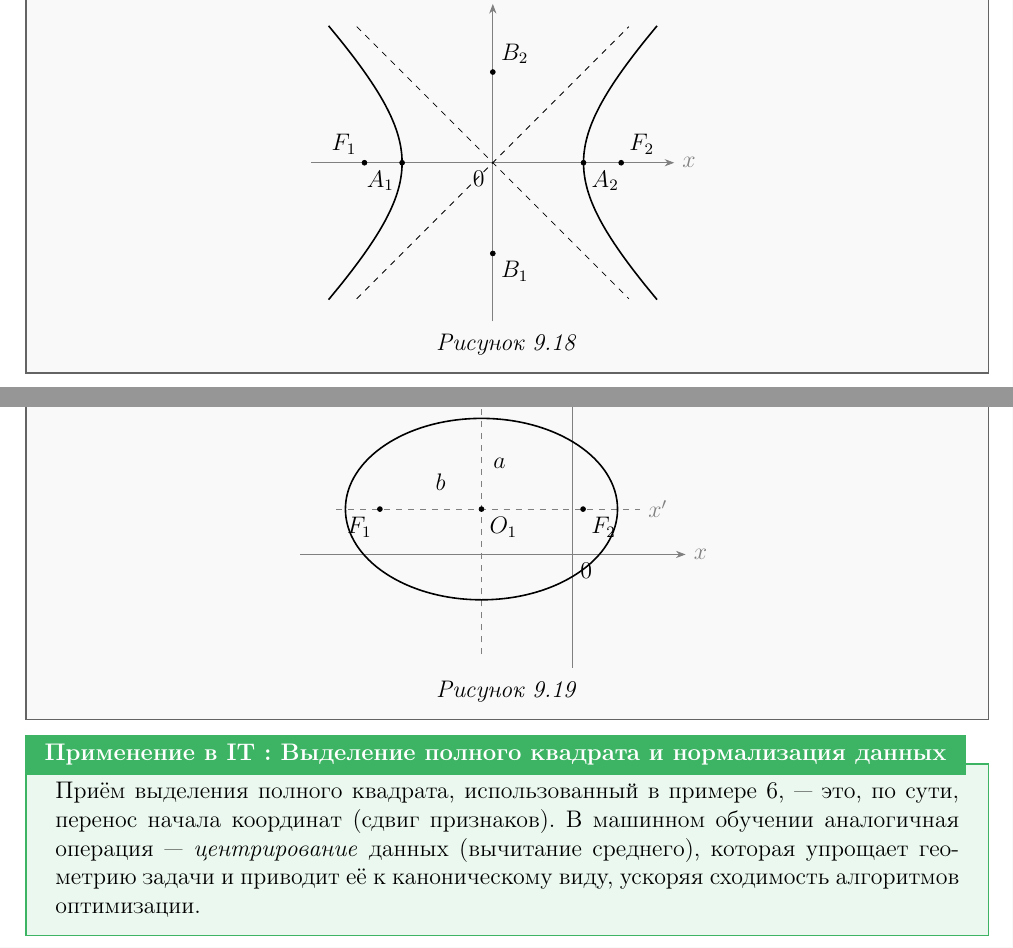
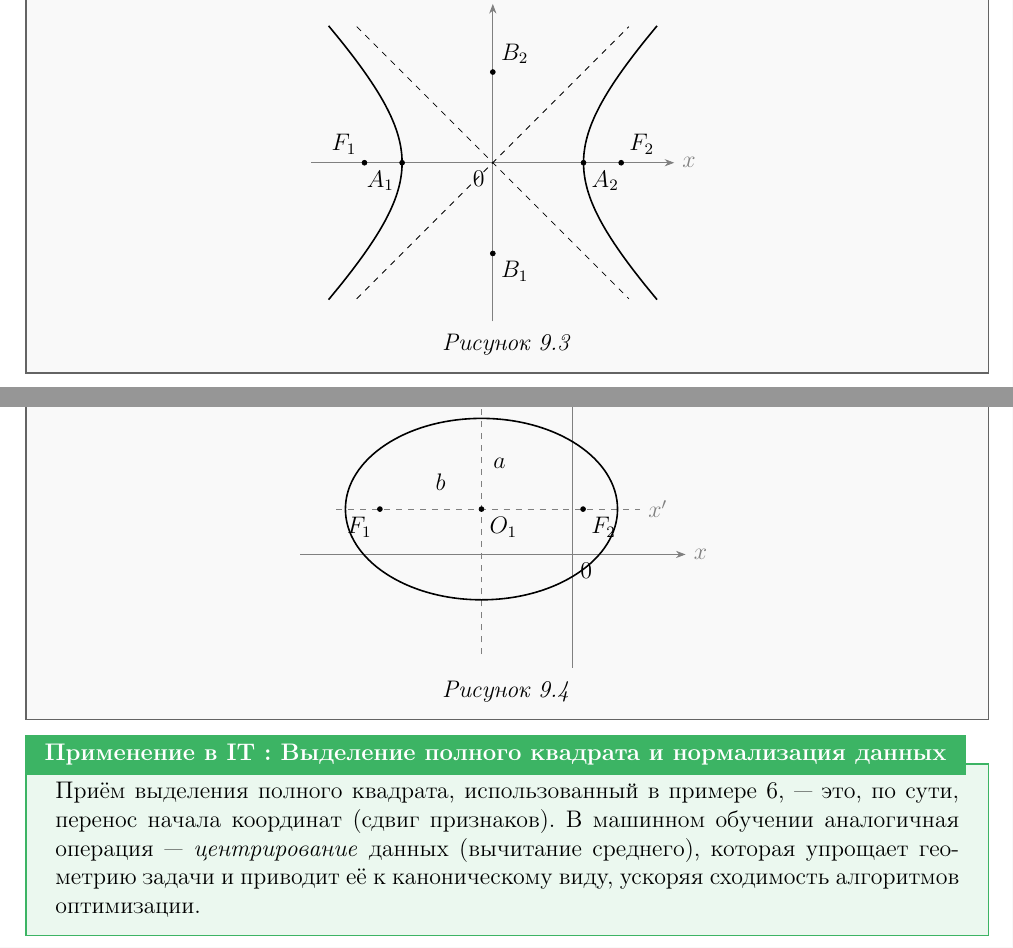
Before and after one commit to shafed/course-reprocessing, a LaTeX document (new-tex/Лекция_09.tex): two parts of pages 10 and 11 of 11, joined at a grey line, cut so that both start at the same text. Compiled offline with pdfLaTeX.

Commit message:
Лекция 9: исправлена нумерация рисунков (9.18→9.3, 9.19→9.4)

```diff
--- a/new-tex/Лекция_09.tex
+++ b/new-tex/Лекция_09.tex
@@ -676,7 +676,7 @@ $r^2(\cos^2\varphi + \sin^2\varphi) = a^2 \implies r = a$, откуда
       \filldraw (0,-2) circle (1.5pt) node[below right] {$B_1$};
     \end{tikzpicture}
 
-    \textit{Рисунок 9.18}
+    \textit{Рисунок 9.3}
   \end{center}
 \end{exampleBox}
 
@@ -730,7 +730,7 @@ $r^2(\cos^2\varphi + \sin^2\varphi) = a^2 \implies r = a$, откуда
       \node at (-2.9,1.6) {$b$};
     \end{tikzpicture}
 
-    \textit{Рисунок 9.19}
+    \textit{Рисунок 9.4}
   \end{center}
 \end{exampleBox}
 
```
Also changed, not shown: 1 other file.
